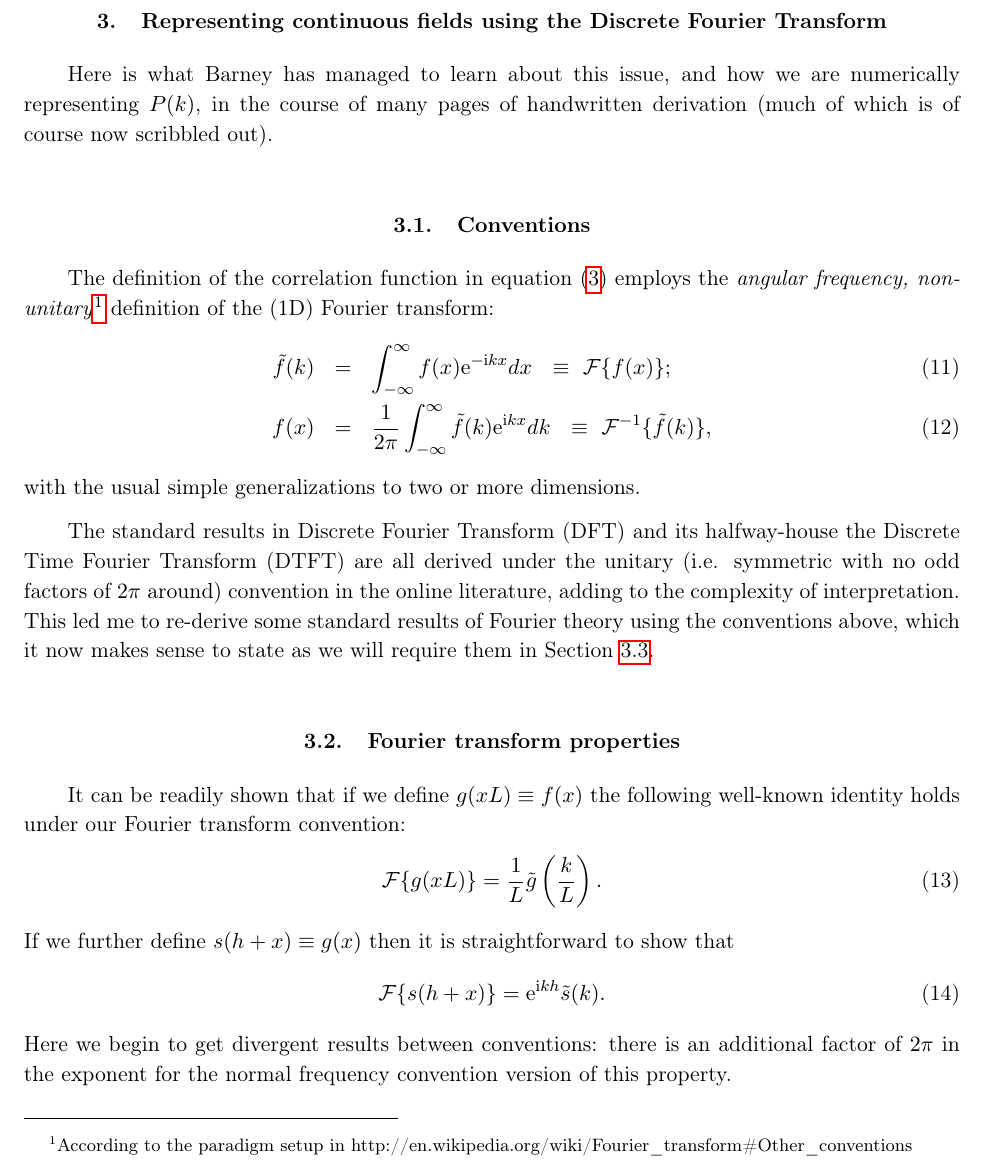
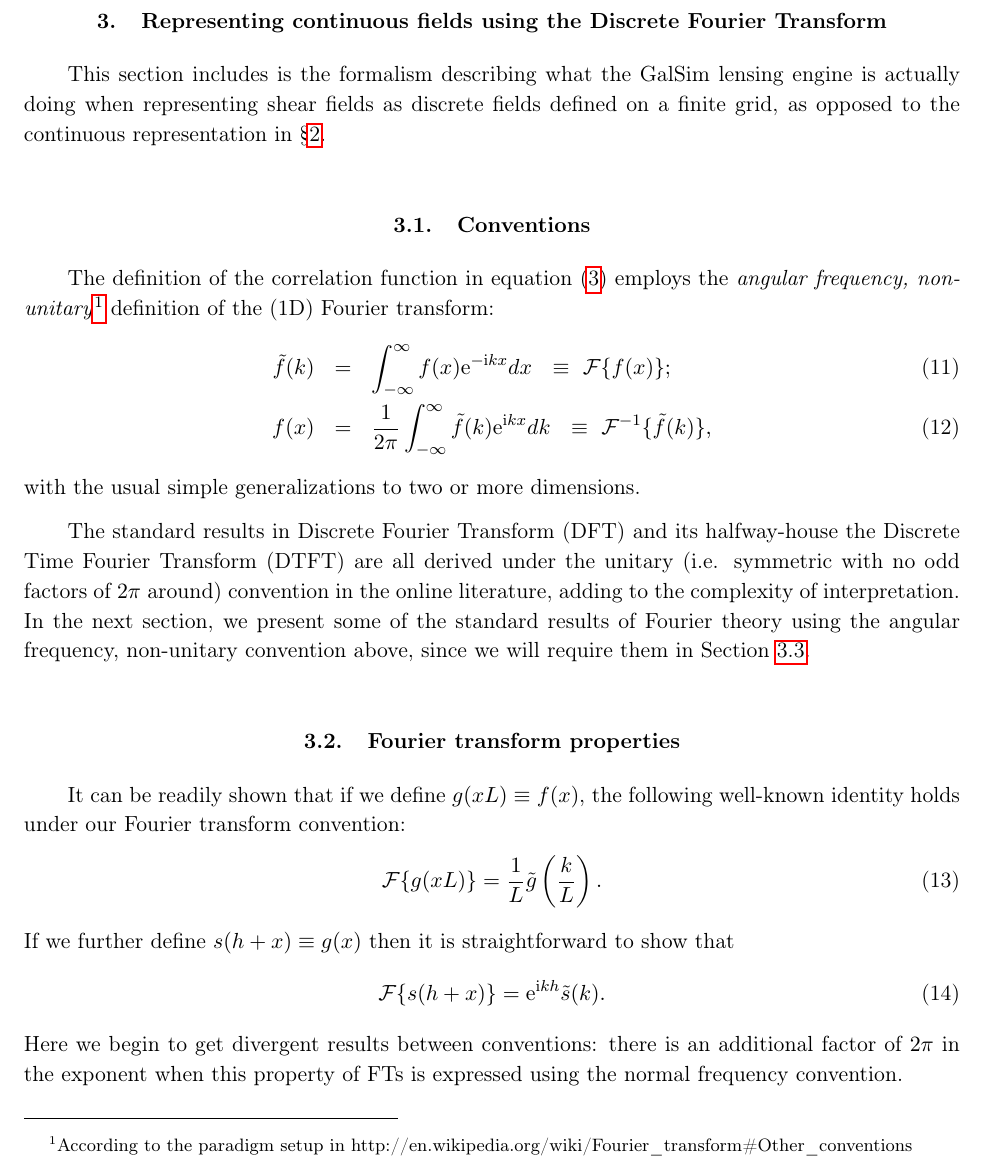
Before and after one commit to GalSim-developers/GalSim, a LaTeX paper (devel/modules/lensing_engine.tex): part of page 4 of 17, cut so that both start at the same text. Compiled offline with pdfLaTeX.

Commit message:
cleanup of section 3.1 and 3.2, up until eq 18 where I got confused (#248)

```diff
--- a/devel/modules/lensing_engine.tex
+++ b/devel/modules/lensing_engine.tex
@@ -168,9 +168,10 @@ in Eqs.~\ref{E:shearvar}, \ref{E:alt-shearvar}, and
 
 \section{Representing continuous fields using the Discrete Fourier Transform}\label{S:discrete}
 
-Here is what Barney has managed to learn about this issue, and how we
-are numerically representing $P(k)$, in the course of many pages of
-handwritten derivation (much of which is of course now scribbled out).
+This section includes is the formalism describing what the GalSim
+lensing engine is actually doing when representing shear fields as
+discrete fields defined on a finite grid, as opposed to the continuous
+representation in \S\ref{sect:theory}.
 
 \subsection{Conventions}
 
@@ -191,12 +192,11 @@ The standard results in Discrete Fourier Transform (DFT) and its
 halfway-house the Discrete Time Fourier Transform (DTFT) are all
 derived under the unitary (i.e. symmetric with no odd factors of $2
 \pi$ around) convention in the online literature, adding to the complexity of
-interpretation.  This led me to re-derive some standard results of
-Fourier theory using the conventions above, which it now makes sense
-to state as we will require them in Section \ref{sect:DFTPS}.
+interpretation.  In the next section, we present some of the standard results of
+Fourier theory using the angular frequency, non-unitary convention above, since we will require them in Section \ref{sect:DFTPS}.
 
 \subsection{Fourier transform properties}
-It can be readily shown that if we define $g(x L) \equiv f(x)$ the following well-known identity holds
+It can be readily shown that if we define $g(x L) \equiv f(x)$, the following well-known identity holds
 under our Fourier transform convention:
 \begin{equation}
 \mathcal{F}\{g(x L)\} = \frac{1}{L}
@@ -208,8 +208,9 @@ to show that
 \mathcal{F}\{ s(h + x) \} = \me^{\mi k h} \tilde{s}(k).  \label{eq:sadd}
 \end{equation}
 Here we begin to get divergent results between conventions: there is
-an additional factor of $2\pi$ in the exponent for the normal frequency
-convention version of this property.
+an additional factor of $2\pi$ in the exponent when this property of
+FTs is expressed using the normal frequency
+convention.
 
 The most important result for approximating continuous functions using
 DFTs is the Poisson summation formula, which under our conventions may
```
Also changed, not shown: devel/modules/lensing_engine.tex (6 more changed lines).
